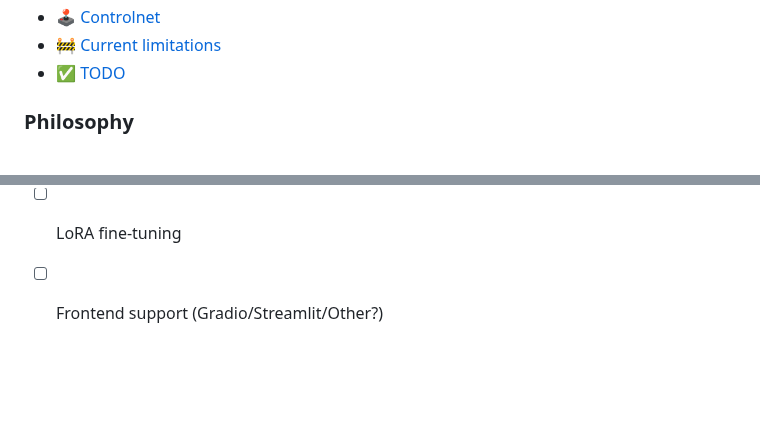
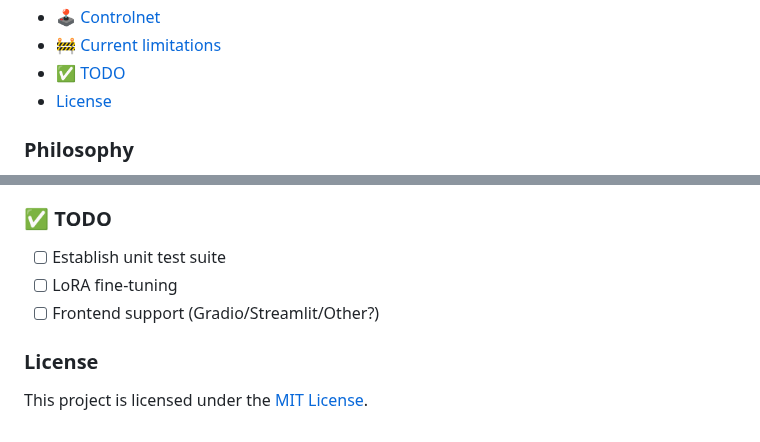
Before and after one commit to filipstrand/mflux, a Markdown page: README.md, 2 parts joined by grey strips. Drawn GitHub-style; blank space fills up the shorter version.

Commit message:
Update README with MIT License information

```diff
--- a/README.md
+++ b/README.md
@@ -28,6 +28,7 @@ Run the powerful [FLUX](https://blackforestlabs.ai/#get-flux) models from [Black
 - [🕹️ Controlnet](#%EF%B8%8F-controlnet)
 - [🚧 Current limitations](#-current-limitations)
 - [✅ TODO](#-todo)
+- [License](#license)
 
 <!-- TOC end -->
 
@@ -498,3 +499,7 @@ with different prompts and LoRA adapters active.
 - [ ] Establish unit test suite
 - [ ] LoRA fine-tuning
 - [ ] Frontend support (Gradio/Streamlit/Other?)
+
+### License
+
+This project is licensed under the [MIT License](LICENSE).
```
